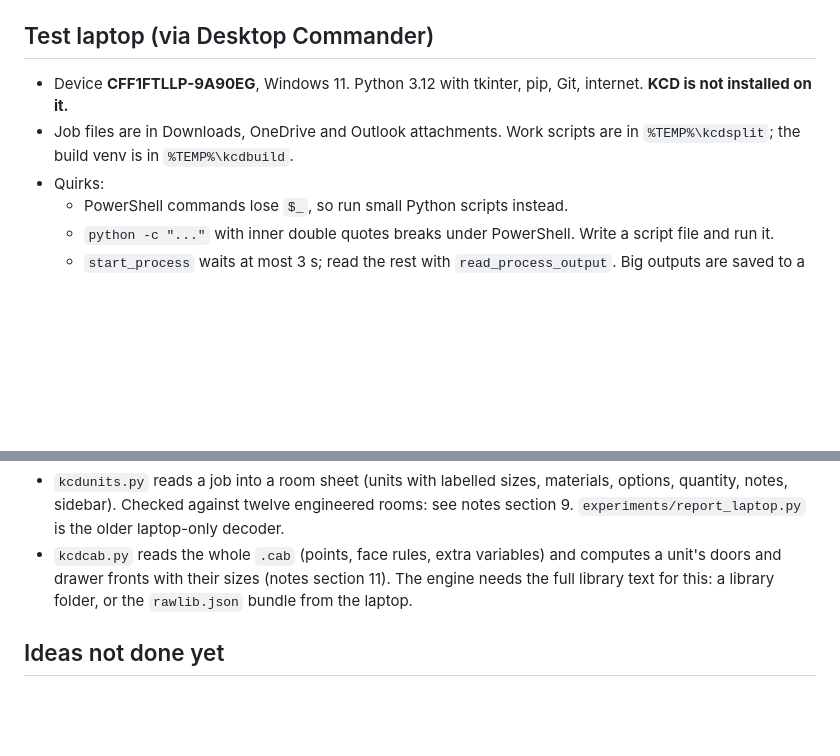
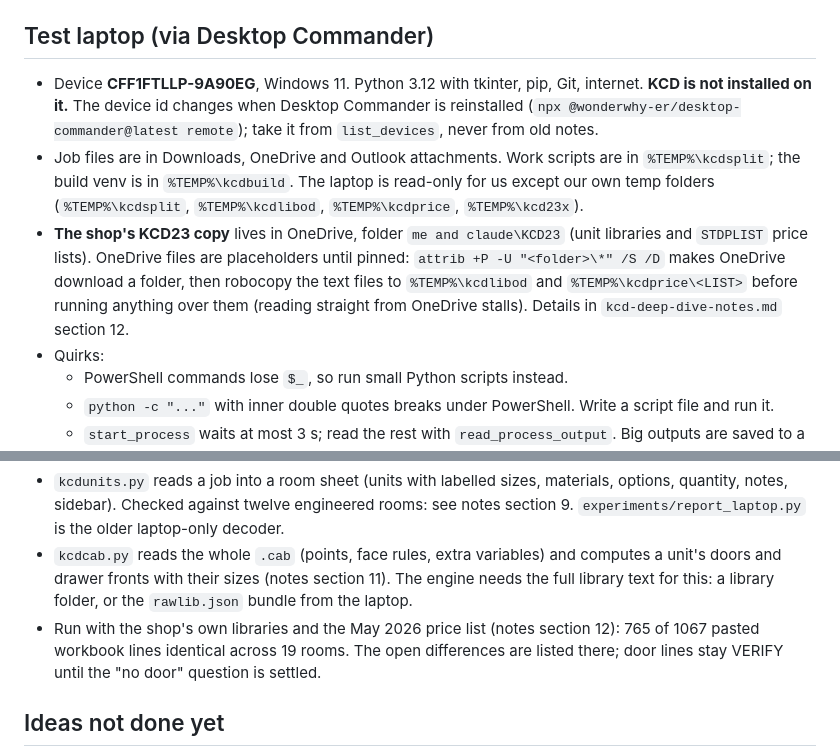
Before and after one commit to swordfishmp16-del/CFFTL-RUNS, a Markdown page: kcd-room-splitter/CLAUDE.md, 2 parts joined by grey strips. GitHub-like rendering; blank space fills up the shorter version.

```diff
--- a/kcd-room-splitter/CLAUDE.md
+++ b/kcd-room-splitter/CLAUDE.md
@@ -77,8 +77,9 @@ VB.NET-style binary:
 
 ## Test laptop (via Desktop Commander)
 
-- Device **CFF1FTLLP-9A90EG**, Windows 11. Python 3.12 with tkinter, pip, Git, internet. **KCD is not installed on it.**
-- Job files are in Downloads, OneDrive and Outlook attachments. Work scripts are in `%TEMP%\kcdsplit`; the build venv is in `%TEMP%\kcdbuild`.
+- Device **CFF1FTLLP-9A90EG**, Windows 11. Python 3.12 with tkinter, pip, Git, internet. **KCD is not installed on it.** The device id changes when Desktop Commander is reinstalled (`npx @wonderwhy-er/desktop-commander@latest remote`); take it from `list_devices`, never from old notes.
+- Job files are in Downloads, OneDrive and Outlook attachments. Work scripts are in `%TEMP%\kcdsplit`; the build venv is in `%TEMP%\kcdbuild`. The laptop is read-only for us except our own temp folders (`%TEMP%\kcdsplit`, `%TEMP%\kcdlibod`, `%TEMP%\kcdprice`, `%TEMP%\kcd23x`).
+- **The shop's KCD23 copy** lives in OneDrive, folder `me and claude\KCD23` (unit libraries and `STDPLIST` price lists). OneDrive files are placeholders until pinned: `attrib +P -U "<folder>\*" /S /D` makes OneDrive download a folder, then robocopy the text files to `%TEMP%\kcdlibod` and `%TEMP%\kcdprice\<LIST>` before running anything over them (reading straight from OneDrive stalls). Details in `kcd-deep-dive-notes.md` section 12.
 - Quirks:
   - PowerShell commands lose `$_`, so run small Python scripts instead.
   - `python -c "..."` with inner double quotes breaks under PowerShell. Write a script file and run it.
@@ -99,6 +100,7 @@ Read `kcd-deep-dive-notes.md` before working on pricing, door orders or the engi
 - `kcdprice.py` runs a KCD price-list folder against a job (the interpreter for the `.pcb` scripts); first version checked on ten rooms with the Sept 2024 list, see notes section 10. `experiments/compare_keys.py` compares its lines with workbook pastes.
 - `kcdunits.py` reads a job into a room sheet (units with labelled sizes, materials, options, quantity, notes, sidebar). Checked against twelve engineered rooms: see notes section 9. `experiments/report_laptop.py` is the older laptop-only decoder.
 - `kcdcab.py` reads the whole `.cab` (points, face rules, extra variables) and computes a unit's doors and drawer fronts with their sizes (notes section 11). The engine needs the full library text for this: a library folder, or the `rawlib.json` bundle from the laptop.
+- Run with the shop's own libraries and the May 2026 price list (notes section 12): 765 of 1067 pasted workbook lines identical across 19 rooms. The open differences are listed there; door lines stay VERIFY until the "no door" question is settled.
 
 ## Ideas not done yet
 
```
Also changed, not shown: kcd-room-splitter/kcd-deep-dive-notes.md (+58 -3 lines).
